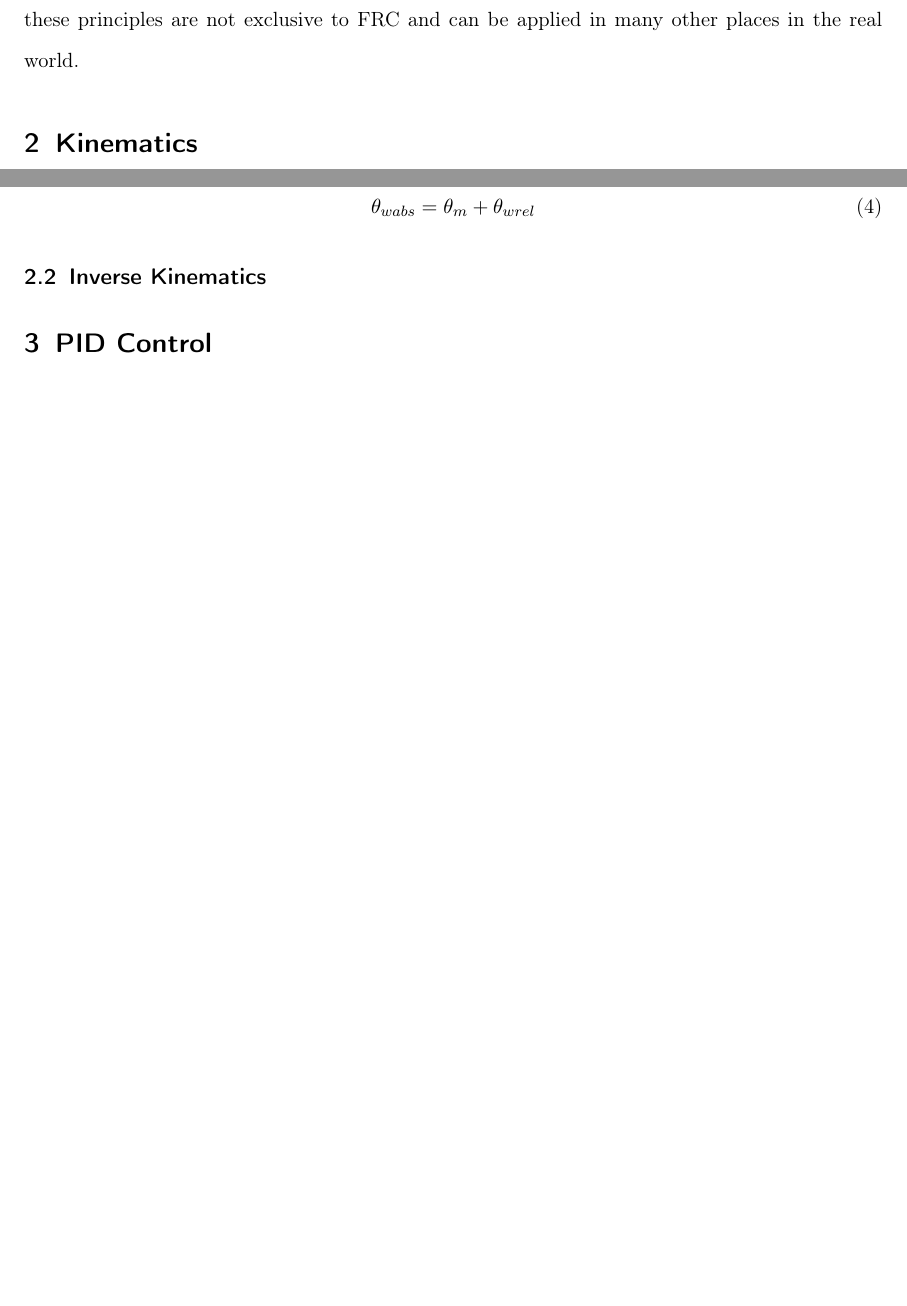
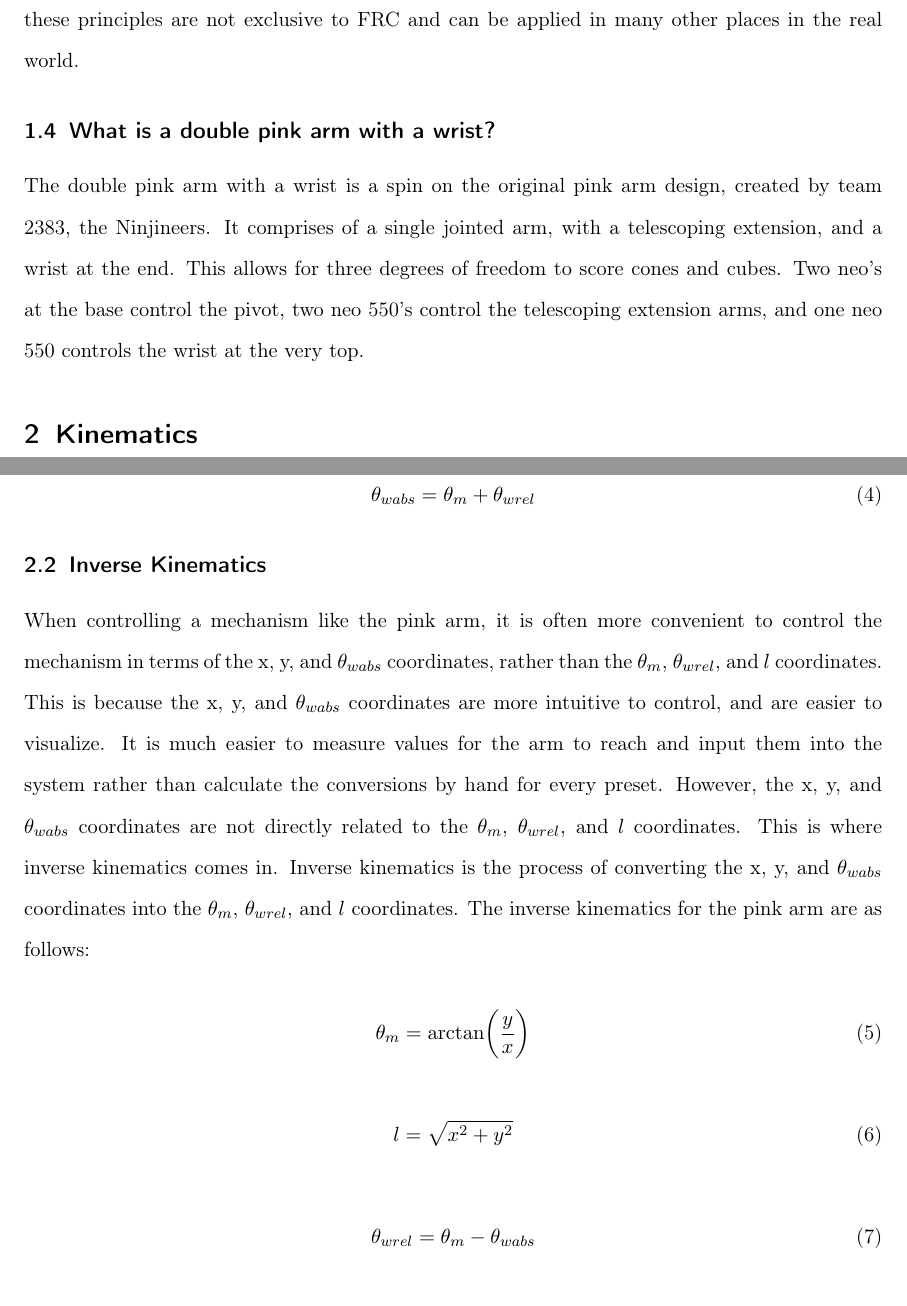
Before and after one commit to Ninjineers-2383/2023-NUNCHUCK, a LaTeX document (docs/arm-state-space/Arm.tex): two parts of pages 3 and 4 of 4 before the commit and two parts of pages 3 and 4 of 5 after it, joined at a grey line, cut so that both start at the same text, the shorter picture padded with empty space. Compiled offline with pdfLaTeX.

Commit message:
Updated Paper

```diff
--- a/docs/arm-state-space/Arm.tex
+++ b/docs/arm-state-space/Arm.tex
@@ -40,6 +40,9 @@ The purpose of this paper is to explain how concepts like PID control, feedforwa
 \subsection{Who should read this paper?}
 This paper is aimed at high school students in FRC who are looking to learn how to control a complex robot subsystem and apply the principles in this paper to their own robots. However, these principles are not exclusive to FRC and can be applied in many other places in the real world.
 
+\subsection{What is a double pink arm with a wrist?}
+The double pink arm with a wrist is a spin on the original pink arm design, created by team 2383, the Ninjineers. It comprises of a single jointed arm, with a telescoping extension, and a wrist at the end. This allows for three degrees of freedom to score cones and cubes. Two neo's at the base control the pivot, two neo 550's control the telescoping extension arms, and one neo 550 controls the wrist at the very top.
+
 \section{Kinematics}
 \subsection{Forward Kinematics}
 The three axes of the arm, will be denoted as following.
@@ -65,6 +68,19 @@ Where \(\theta_m\) is the angle of the pivot joint, \(\theta_{wrel}\) is the ang
 \end{equation}
 
 \subsection{Inverse Kinematics}
+When controlling a mechanism like the pink arm, it is often more convenient to control the mechanism in terms of the x, y, and \(\theta_{wabs}\) coordinates, rather than the \(\theta_m\), \(\theta_{wrel}\), and \(l\) coordinates. This is because the x, y, and \(\theta_{wabs}\) coordinates are more intuitive to control, and are easier to visualize. It is much easier to measure values for the arm to reach and input them into the system rather than calculate the conversions by hand for every preset. However, the x, y, and \(\theta_{wabs}\) coordinates are not directly related to the \(\theta_m\), \(\theta_{wrel}\), and \(l\) coordinates. This is where inverse kinematics comes in. Inverse kinematics is the process of converting the x, y, and \(\theta_{wabs}\) coordinates into the \(\theta_m\), \(\theta_{wrel}\), and \(l\) coordinates. The inverse kinematics for the pink arm are as follows:
+
+\begin{equation} \label{theta_m}
+    \theta_m = \arctan\biggl(\frac{y}{x}\biggl)
+\end{equation}
+
+\begin{equation} \label{l}
+    l = \sqrt{x^2 + y^2}
+\end{equation}
+
+\begin{equation} \label{theta_wrel}
+    \theta_{wrel} = \theta_m - \theta_{wabs}
+\end{equation}
 
 \section{PID Control}
 
```
Also changed, not shown: docs/arm-state-space/Arm.pdf, docs/arm-state-space/Arm.tex (2 more changed lines), 1 other file.
